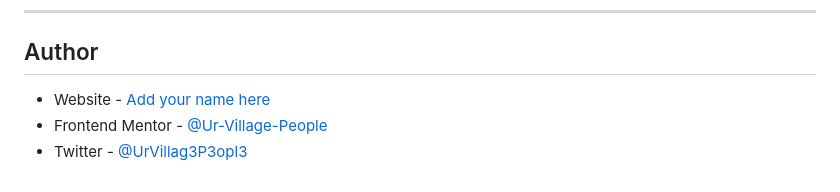
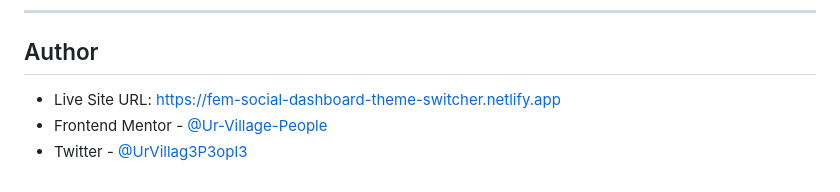
Before and after one commit to Ur-Village-People/FEM-DKLT-TOGGLE, a Markdown page: README.md, the part around the change. Drawn GitHub-style.

Commit message:
added live website to readme.md

```diff
--- a/README.md
+++ b/README.md
@@ -84,6 +84,6 @@ If you plan to modify the styles, you will need a compiler (like Node-Sass or si
 
 ## Author
 
-- Website - [Add your name here](https://www.your-site.com)
+- Live Site URL: [https://fem-social-dashboard-theme-switcher.netlify.app](https://fem-social-dashboard-theme-switcher.netlify.app)
 - Frontend Mentor - [@Ur-Village-People](https://www.frontendmentor.io/profile/Ur-Village-People)
 - Twitter - [@UrVillag3P3opl3](https://www.twitter.com/UrVillag3P3opl3)
```
